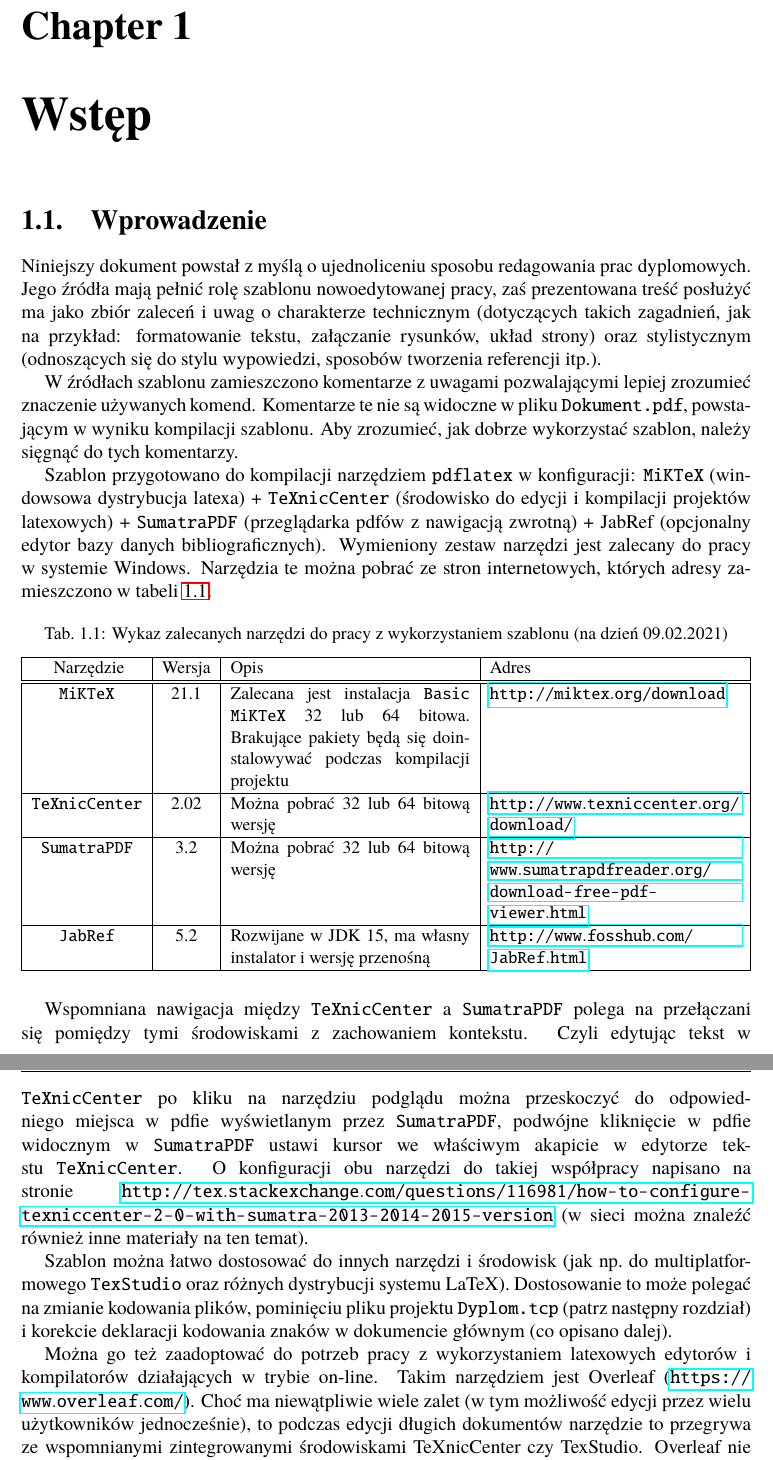
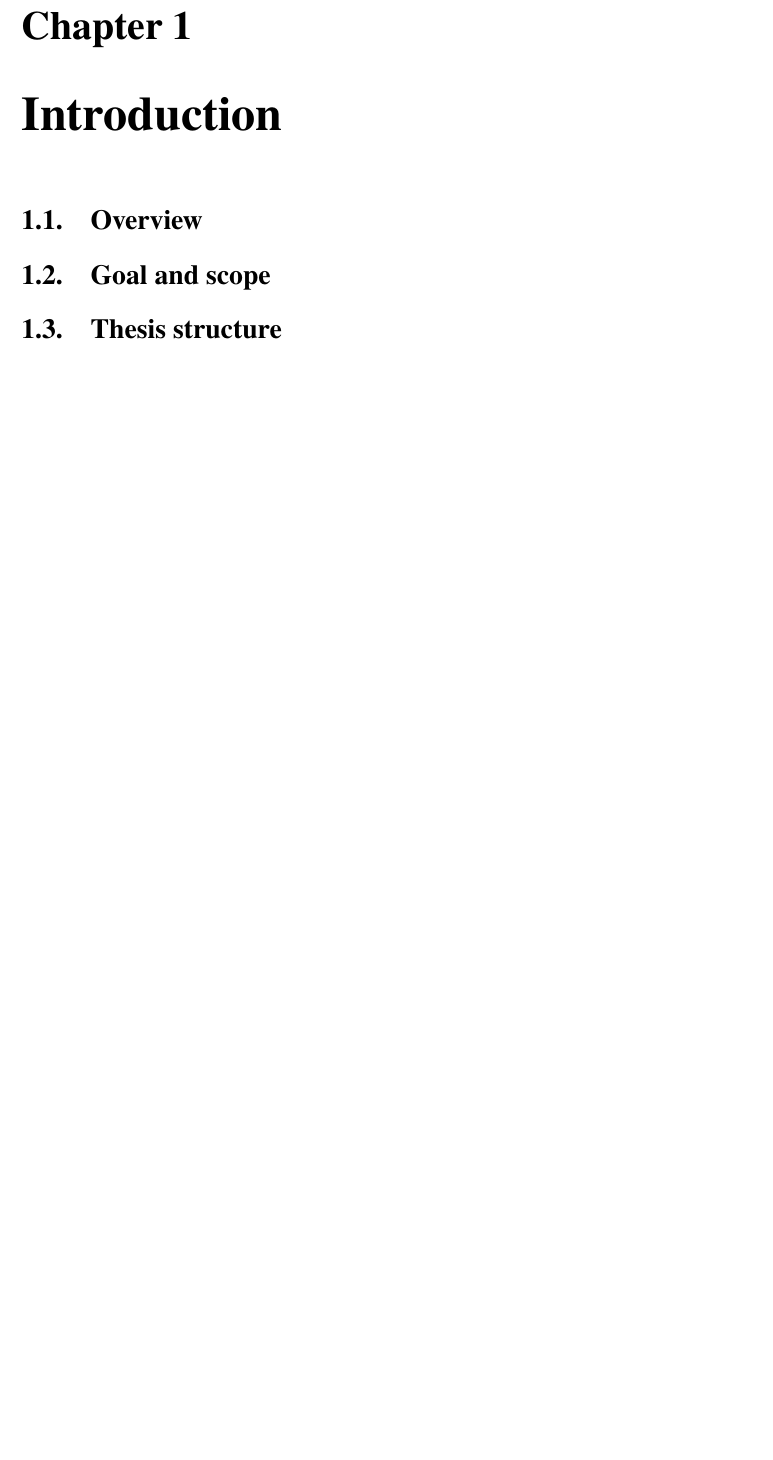
Before and after one commit to mbanaszkiewicz/MasterThesis, a LaTeX thesis (Thesis.tex, which reads chapter01.tex): two parts of pages 9 and 10 of 42 before the commit and part of page 8 of 40 after it, the two joined at a grey line, cut so that both start at the same text, the shorter picture padded with empty space. Compiled offline with pdfLaTeX; the source files are stored in an older character set and shown here as Unicode.

Commit message:
First corrections (just few changes)

```diff
--- a/Thesis.tex
+++ b/Thesis.tex
@@ -762,15 +762,15 @@
 %%%%%%%%%%%%%%%%%%%%%%%%%%%%%%%%%%%%%%%%%
 %%  Thesis metadata
 %%%%%%%%%%%%%%%%%%%%%%%%%%%%%%%%%%%%%%%%%
-\title{ Zastosowanie technik programowania współbieżnego do optymalizacji algorytmów i oprogramowania na platformie .NET}
-\titleShort{Engineering/master thesis template ...}
+\title{Zastosowanie technik programowania współbieżnego do optymalizacji algorytmów i oprogramowania na platformie .NET}
+\titleShort{Application of concurrent programming techniques to optimize ...}
 \titleEN{Application of concurrent programming techniques to optimize algorithms and software on the .NET platform}
 \author{Mikołaj Banaszkiewicz}
 \uczelnia{WROCŁAW UNIVERSITY OF SCIENCE AND TECHNOLOGY}
 \wydzial{FACULTY OF ELECTRONICS}
 \kierunek{INFORMATICS}
 \specjalnosc{INTERNET ENGINEERING}
-\promotor{PhD, Tomasz Kubik, DoCE}
+\promotor{PhD, Tomasz Kubik, K30W04D03}
 \date{WROCŁAW, 2021}
 
 % Setting the space above nonnumbered chapters and list: ToC, LoT, LoF, Index
--- a/chapter01.tex
+++ b/chapter01.tex
@@ -1,33 +1,42 @@
-\chapter{Wstęp}
-\section{Wprowadzenie}
-Niniejszy dokument powstał z myślą o ujednoliceniu sposobu redagowania prac dyplomowych. Jego źródła mają pełnić rolę szablonu nowoedytowanej pracy, zaś prezentowana treść posłużyć ma jako zbiór zaleceń i uwag o charakterze technicznym (dotyczących takich zagadnień, jak na przykład: formatowanie tekstu, załączanie rysunków, układ strony) oraz stylistycznym (odnoszących się do stylu wypowiedzi, sposobów tworzenia referencji itp.).
+\chapter{Introduction}
+\section{Overview}
+% TO DO: Please put here an overview of the domain of interest (let a reader know in which field the thesis is placed, and what was its motivation)
+\section{Goal and scope}
+% TO DO: Please put here a clear statement of what is the goal of the thesis, and how this goal is going to be achieved
 
-W źródłach szablonu zamieszczono komentarze z uwagami pozwalającymi lepiej zrozumieć znaczenie używanych komend. Komentarze te nie są widoczne w pliku \texttt{Dokument.pdf}, powstającym w wyniku kompilacji szablonu. Aby zrozumieć, jak dobrze wykorzystać szablon, należy sięgnąć do tych komentarzy.
+\section{Thesis structure}
+% TO DO: Please put here the description of the chapters and appendixes content
 
-Szablon przygotowano do kompilacji narzędziem \texttt{pdflatex} w konfiguracji: \texttt{MiKTeX} (windowsowa dystrybucja latexa) + \texttt{TeXnicCenter} (środowisko do edycji i kompilacji projektów latexowych) + \texttt{SumatraPDF} (przeglądarka pdfów z nawigacją zwrotną) + JabRef (opcjonalny edytor bazy danych bibliograficznych). Wymieniony zestaw narzędzi jest zalecany do pracy w systemie Windows. Narzędzia te można pobrać ze stron internetowych, których adresy zamieszczono w tabeli~\ref{tab:narzedzia}.
-
-\begin{table}[htb] \small
-\centering
-\caption{Wykaz zalecanych narzędzi do pracy z wykorzystaniem szablonu (na dzień 09.02.2021)}
-\label{tab:narzedzia}
-\begin{tabularx}{\linewidth}{|c|c|X|p{5.5cm}|} \hline\
-Narzędzie & Wersja & Opis & Adres \\ \hline\hline
-\texttt{MiKTeX} & 21.1 & Zalecana jest instalacja \texttt{Basic MiKTeX} 32 lub 64 bitowa. Brakujące pakiety będą się doinstalowywać podczas kompilacji projektu &
-\url{http://miktex.org/download} \\ \hline
-\texttt{TeXnicCenter} & 2.02 &  Można pobrać 32 lub 64 bitową wersję & \url{http://www.texniccenter.org/download/} \\ \hline
-\texttt{SumatraPDF} & 3.2 & Można pobrać 32 lub 64 bitową wersję & \url{http://www.sumatrapdfreader.org/download-free-pdf-viewer.html} \\ \hline
-\texttt{JabRef} & 5.2 & Rozwijane w JDK 15, ma własny instalator i wersję przenośną & \url{http://www.fosshub.com/JabRef.html} \\ \hline
-\end{tabularx}
-\end{table}
-
-Wspomniana nawigacja między \texttt{TeXnicCenter} a \texttt{SumatraPDF} polega na przełączani się pomiędzy tymi środowiskami z zachowaniem kontekstu. Czyli edytując tekst w \texttt{TeXnicCenter} po kliku na narzędziu podglądu można przeskoczyć do odpowiedniego miejsca w pdfie wyświetlanym przez \texttt{SumatraPDF}, podwójne kliknięcie w pdfie widocznym w \texttt{SumatraPDF} ustawi kursor we właściwym akapicie w edytorze tekstu \texttt{TeXnicCenter}. O konfiguracji obu narzędzi do takiej współpracy napisano na stronie \url{http://tex.stackexchange.com/questions/116981/how-to-configure-texniccenter-2-0-with-sumatra-2013-2014-2015-version} (w sieci można znaleźć również inne materiały na ten temat).
-
-Szablon można łatwo dostosować do innych narzędzi i środowisk (jak np.\ do multiplatformowego \texttt{TexStudio} oraz różnych dystrybucji systemu LaTeX). Dostosowanie to może polegać na zmianie kodowania plików, pominięciu pliku projektu \texttt{Dyplom.tcp} (patrz następny rozdział) i korekcie deklaracji kodowania znaków w dokumencie głównym (co opisano dalej).
-
-Można go też zaadoptować do potrzeb pracy z wykorzystaniem latexowych edytorów i kompilatorów działających w trybie on-line. Takim narzędziem jest Overleaf (\url{https://www.overleaf.com/}). Choć ma niewątpliwie wiele zalet (w tym możliwość edycji przez wielu użytkowników jednocześnie), to podczas edycji długich dokumentów narzędzie to przegrywa ze wspomnianymi zintegrowanymi środowiskami TeXnicCenter czy TexStudio. Overleaf nie wyświetla struktury dokumentu (a jedynie listę plików), nie umożliwia wyszukiwania we wszystkich plikach projektowych (nie ma opcji  \texttt{Find in Files ...}, która bardzo się przydaje do wyszukiwania wystąpień pewnych sentencji czy komend). Ponadto choć istnieje możliwość włączenia wersjonowania w Overleaf (w powiązaniu z jakimś gitowym repozytorium), to wersjonowanie to nie działa perfekcyjnie.
-
-Dlatego \textbf{zaleca się korzystanie ze środowisk zintegrowanych zainstalowanych lokalnie, czemu towarzyszyć ma wersjonowanie z pomocą wybranego zdalnego repozytorium (gitlab, github, bitbucket)}.
-
+%%%%\chapter{Wstęp}
+%%%%\section{Wprowadzenie}
+%%%%Niniejszy dokument powstał z myślą o ujednoliceniu sposobu redagowania prac dyplomowych. Jego źródła mają pełnić rolę szablonu nowoedytowanej pracy, zaś prezentowana treść posłużyć ma jako zbiór zaleceń i uwag o charakterze technicznym (dotyczących takich zagadnień, jak na przykład: formatowanie tekstu, załączanie rysunków, układ strony) oraz stylistycznym (odnoszących się do stylu wypowiedzi, sposobów tworzenia referencji itp.).
+%%%%
+%%%%W źródłach szablonu zamieszczono komentarze z uwagami pozwalającymi lepiej zrozumieć znaczenie używanych komend. Komentarze te nie są widoczne w pliku \texttt{Dokument.pdf}, powstającym w wyniku kompilacji szablonu. Aby zrozumieć, jak dobrze wykorzystać szablon, należy sięgnąć do tych komentarzy.
+%%%%
+%%%%Szablon przygotowano do kompilacji narzędziem \texttt{pdflatex} w konfiguracji: \texttt{MiKTeX} (windowsowa dystrybucja latexa) + \texttt{TeXnicCenter} (środowisko do edycji i kompilacji projektów latexowych) + \texttt{SumatraPDF} (przeglądarka pdfów z nawigacją zwrotną) + JabRef (opcjonalny edytor bazy danych bibliograficznych). Wymieniony zestaw narzędzi jest zalecany do pracy w systemie Windows. Narzędzia te można pobrać ze stron internetowych, których adresy zamieszczono w tabeli~\ref{tab:narzedzia}.
+%%%%
+%%%%\begin{table}[htb] \small
+%%%%\centering
+%%%%\caption{Wykaz zalecanych narzędzi do pracy z wykorzystaniem szablonu (na dzień 09.02.2021)}
+%%%%\label{tab:narzedzia}
+%%%%\begin{tabularx}{\linewidth}{|c|c|X|p{5.5cm}|} \hline\
+%%%%Narzędzie & Wersja & Opis & Adres \\ \hline\hline
+%%%%\texttt{MiKTeX} & 21.1 & Zalecana jest instalacja \texttt{Basic MiKTeX} 32 lub 64 bitowa. Brakujące pakiety będą się doinstalowywać podczas kompilacji projektu &
+%%%%\url{http://miktex.org/download} \\ \hline
+%%%%\texttt{TeXnicCenter} & 2.02 &  Można pobrać 32 lub 64 bitową wersję & \url{http://www.texniccenter.org/download/} \\ \hline
+%%%%\texttt{SumatraPDF} & 3.2 & Można pobrać 32 lub 64 bitową wersję & \url{http://www.sumatrapdfreader.org/download-free-pdf-viewer.html} \\ \hline
+%%%%\texttt{JabRef} & 5.2 & Rozwijane w JDK 15, ma własny instalator i wersję przenośną & \url{http://www.fosshub.com/JabRef.html} \\ \hline
+%%%%\end{tabularx}
+%%%%\end{table}
+%%%%
+%%%%Wspomniana nawigacja między \texttt{TeXnicCenter} a \texttt{SumatraPDF} polega na przełączani się pomiędzy tymi środowiskami z zachowaniem kontekstu. Czyli edytując tekst w \texttt{TeXnicCenter} po kliku na narzędziu podglądu można przeskoczyć do odpowiedniego miejsca w pdfie wyświetlanym przez \texttt{SumatraPDF}, podwójne kliknięcie w pdfie widocznym w \texttt{SumatraPDF} ustawi kursor we właściwym akapicie w edytorze tekstu \texttt{TeXnicCenter}. O konfiguracji obu narzędzi do takiej współpracy napisano na stronie \url{http://tex.stackexchange.com/questions/116981/how-to-configure-texniccenter-2-0-with-sumatra-2013-2014-2015-version} (w sieci można znaleźć również inne materiały na ten temat).
+%%%%
+%%%%Szablon można łatwo dostosować do innych narzędzi i środowisk (jak np.\ do multiplatformowego \texttt{TexStudio} oraz różnych dystrybucji systemu LaTeX). Dostosowanie to może polegać na zmianie kodowania plików, pominięciu pliku projektu \texttt{Dyplom.tcp} (patrz następny rozdział) i korekcie deklaracji kodowania znaków w dokumencie głównym (co opisano dalej).
+%%%%
+%%%%Można go też zaadoptować do potrzeb pracy z wykorzystaniem latexowych edytorów i kompilatorów działających w trybie on-line. Takim narzędziem jest Overleaf (\url{https://www.overleaf.com/}). Choć ma niewątpliwie wiele zalet (w tym możliwość edycji przez wielu użytkowników jednocześnie), to podczas edycji długich dokumentów narzędzie to przegrywa ze wspomnianymi zintegrowanymi środowiskami TeXnicCenter czy TexStudio. Overleaf nie wyświetla struktury dokumentu (a jedynie listę plików), nie umożliwia wyszukiwania we wszystkich plikach projektowych (nie ma opcji  \texttt{Find in Files ...}, która bardzo się przydaje do wyszukiwania wystąpień pewnych sentencji czy komend). Ponadto choć istnieje możliwość włączenia wersjonowania w Overleaf (w powiązaniu z jakimś gitowym repozytorium), to wersjonowanie to nie działa perfekcyjnie.
+%%%%
+%%%%Dlatego \textbf{zaleca się korzystanie ze środowisk zintegrowanych zainstalowanych lokalnie, czemu towarzyszyć ma wersjonowanie z pomocą wybranego zdalnego repozytorium (gitlab, github, bitbucket)}.
+%%%%
 
 %%%- JabRef - narzędzie do przygotowywania bibliografii.
 %%%
```
Also changed, not shown: Thesis.tex (24 more changed lines).
